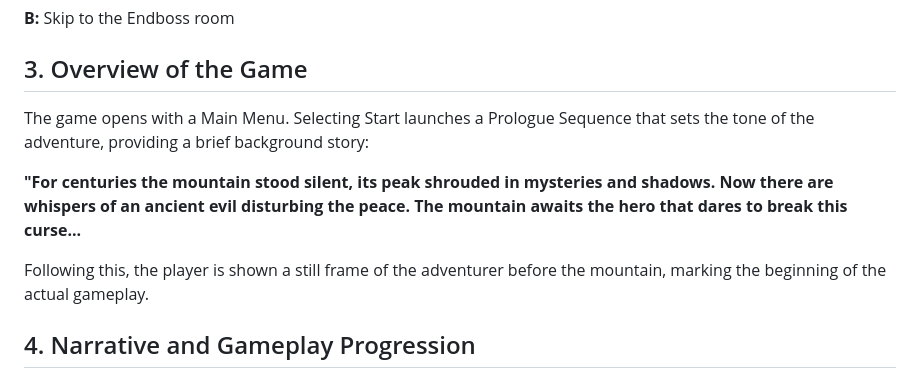
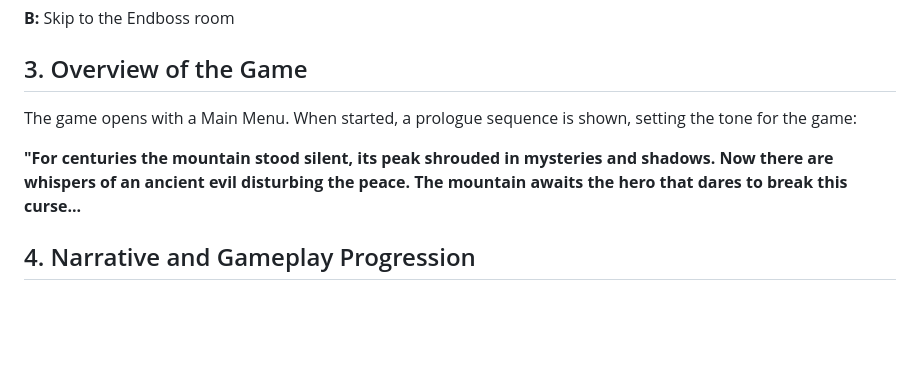
Before and after one commit to simwim21/curse-of-the-mountain-game, a Markdown page: README.md, the part around the change. Rendered like a GitHub page; blank space fills up the shorter version.

```diff
--- a/README.md
+++ b/README.md
@@ -48,13 +48,11 @@ In order to make the game easier for traversing and experiencing everything, the
 
 ## 3. Overview of the Game
 
-The game opens with a Main Menu. Selecting Start launches a Prologue Sequence that sets the tone of the adventure, providing a brief background story:
+The game opens with a Main Menu. When started, a prologue sequence is shown, setting the tone for the game:
 
 **"For centuries the mountain stood silent, its peak shrouded in mysteries and shadows.
 Now there are whispers of an ancient evil disturbing the peace.
 The mountain awaits the hero that dares to break this curse...**
-
-Following this, the player is shown a still frame of the adventurer before the mountain, marking the beginning of the actual gameplay.
 
 ## 4. Narrative and Gameplay Progression
 ### 4.1 The Cave Entrance
```
